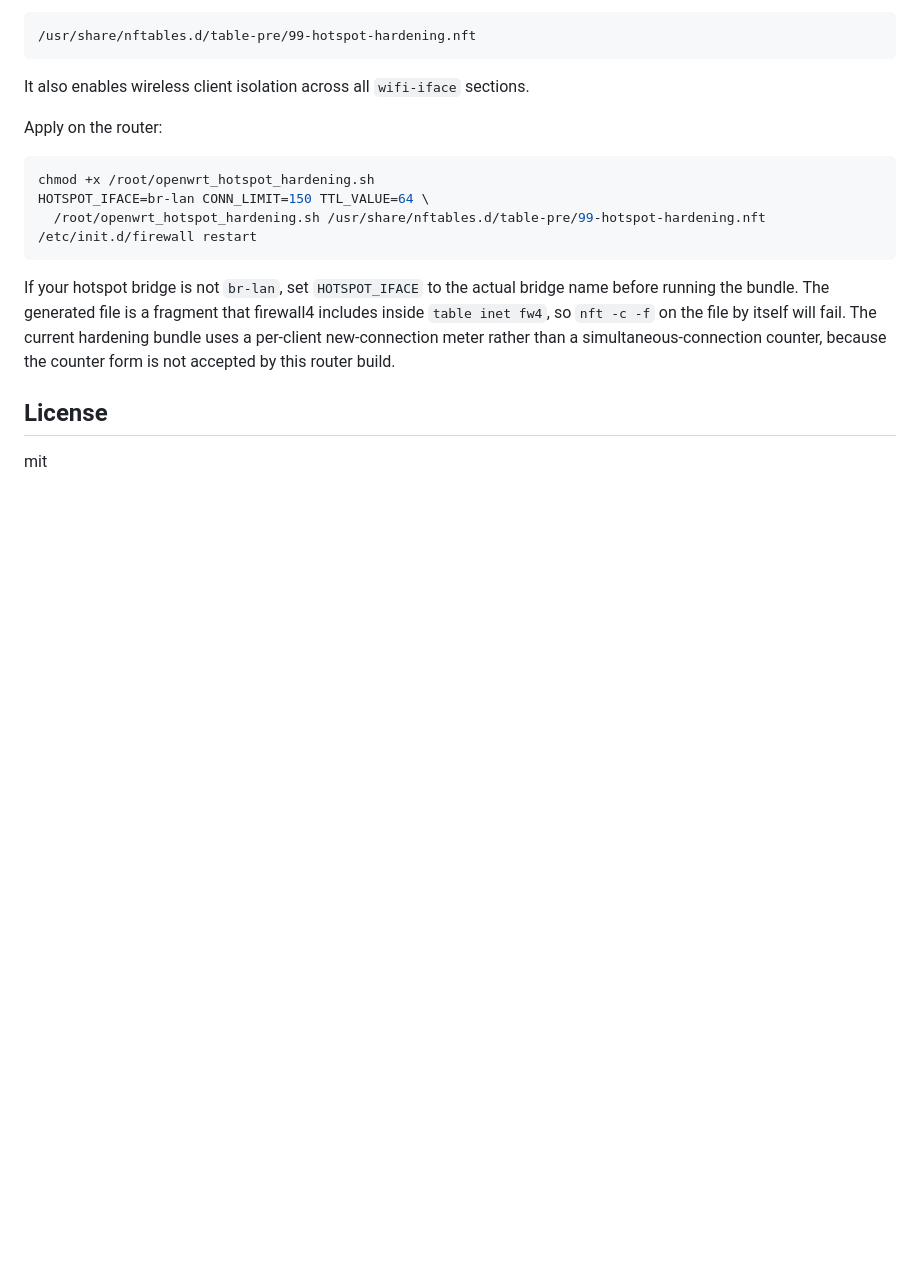
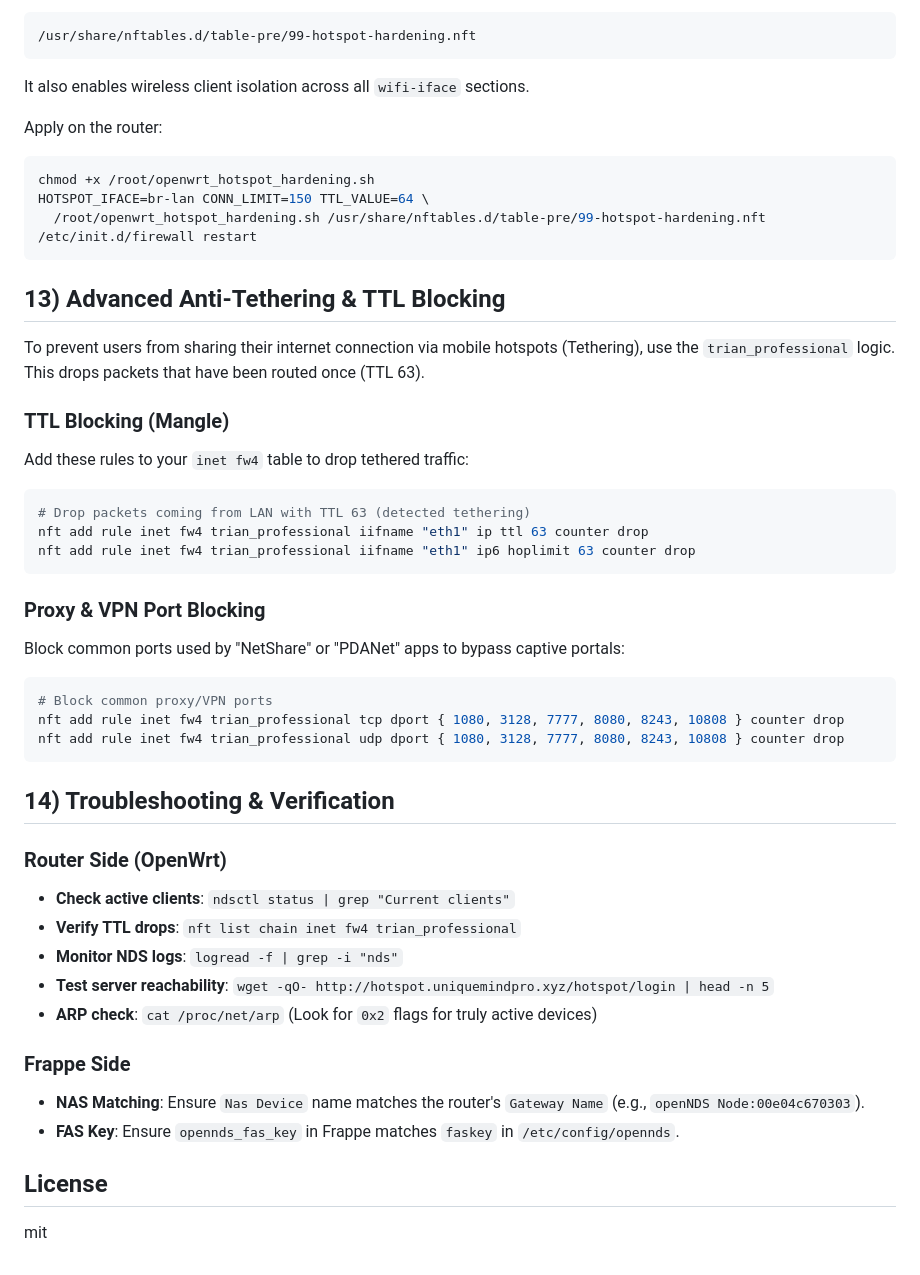
Before and after one commit to skibanga/hotspot_ms, a Markdown page: README.md, the part around the change. Drawn GitHub-style; blank space fills up the shorter version.

Commit message:
docs: add documentation for advanced anti-tethering, TTL blocking, and troubleshooting steps

````diff
--- a/README.md
+++ b/README.md
@@ -343,9 +343,40 @@ HOTSPOT_IFACE=br-lan CONN_LIMIT=150 TTL_VALUE=64 \
 /etc/init.d/firewall restart
 ```
 
-If your hotspot bridge is not `br-lan`, set `HOTSPOT_IFACE` to the actual bridge name before running the bundle.
-The generated file is a fragment that firewall4 includes inside `table inet fw4`, so `nft -c -f` on the file by itself will fail.
-The current hardening bundle uses a per-client new-connection meter rather than a simultaneous-connection counter, because the counter form is not accepted by this router build.
+## 13) Advanced Anti-Tethering & TTL Blocking
+
+To prevent users from sharing their internet connection via mobile hotspots (Tethering), use the `trian_professional` logic. This drops packets that have been routed once (TTL 63).
+
+### TTL Blocking (Mangle)
+Add these rules to your `inet fw4` table to drop tethered traffic:
+
+```sh
+# Drop packets coming from LAN with TTL 63 (detected tethering)
+nft add rule inet fw4 trian_professional iifname "eth1" ip ttl 63 counter drop
+nft add rule inet fw4 trian_professional iifname "eth1" ip6 hoplimit 63 counter drop
+```
+
+### Proxy & VPN Port Blocking
+Block common ports used by "NetShare" or "PDANet" apps to bypass captive portals:
+
+```sh
+# Block common proxy/VPN ports
+nft add rule inet fw4 trian_professional tcp dport { 1080, 3128, 7777, 8080, 8243, 10808 } counter drop
+nft add rule inet fw4 trian_professional udp dport { 1080, 3128, 7777, 8080, 8243, 10808 } counter drop
+```
+
+## 14) Troubleshooting & Verification
+
+### Router Side (OpenWrt)
+- **Check active clients**: `ndsctl status | grep "Current clients"`
+- **Verify TTL drops**: `nft list chain inet fw4 trian_professional`
+- **Monitor NDS logs**: `logread -f | grep -i "nds"`
+- **Test server reachability**: `wget -qO- http://hotspot.uniquemindpro.xyz/hotspot/login | head -n 5`
+- **ARP check**: `cat /proc/net/arp` (Look for `0x2` flags for truly active devices)
+
+### Frappe Side
+- **NAS Matching**: Ensure `Nas Device` name matches the router's `Gateway Name` (e.g., `openNDS Node:00e04c670303`).
+- **FAS Key**: Ensure `opennds_fas_key` in Frappe matches `faskey` in `/etc/config/opennds`.
 
 ## License
 
````
